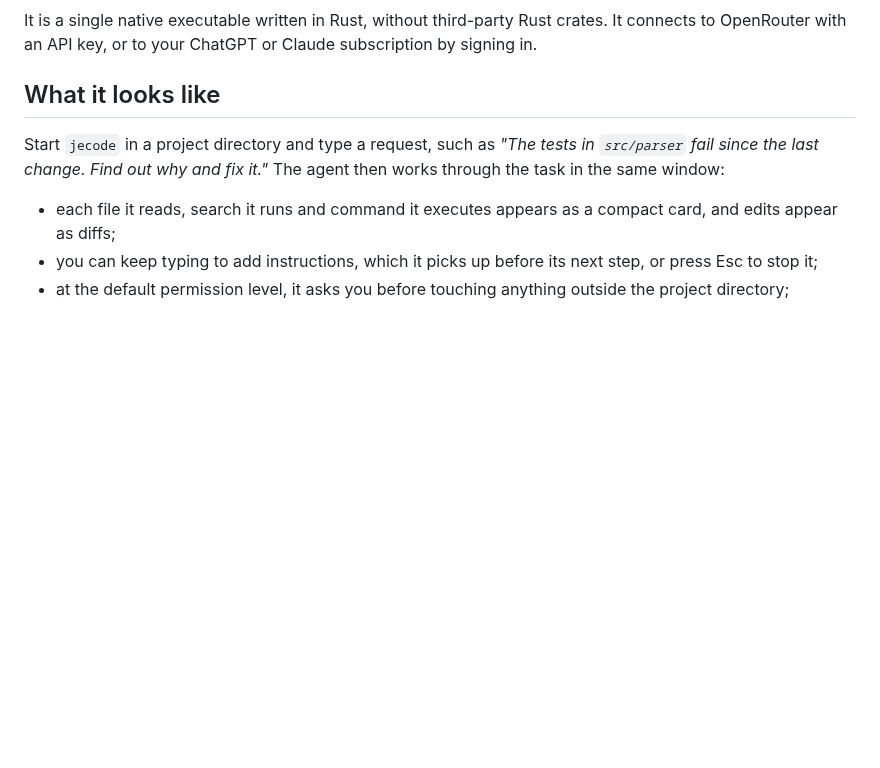
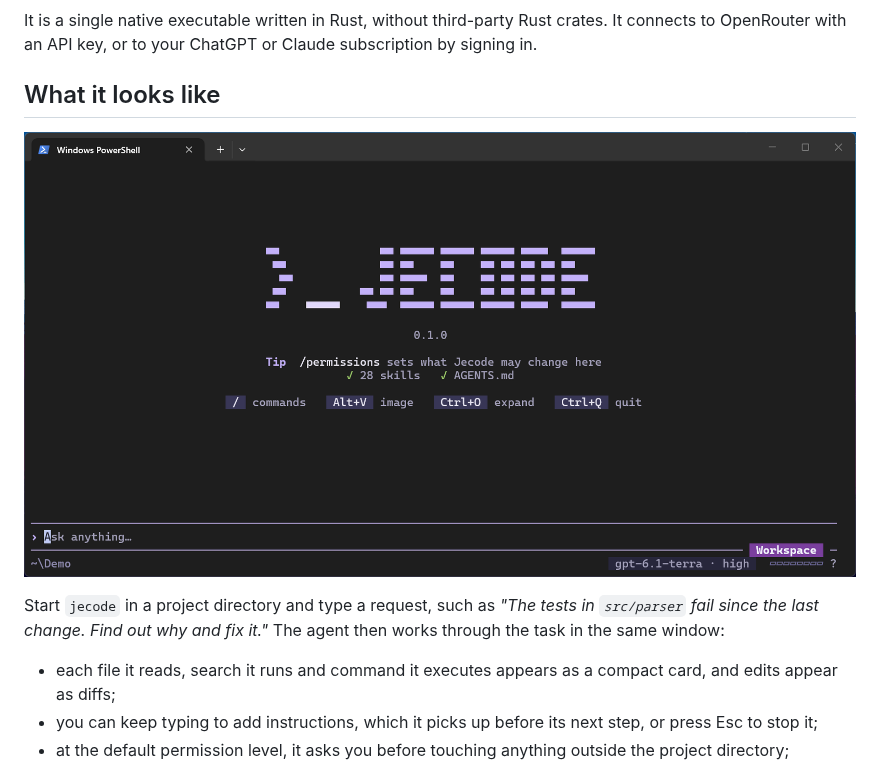
Before and after one commit to giovannijecha/jecode, a Markdown page: README.md, the part around the change. GitHub-like rendering; pictures changed too: docs/images/jecode-startup.png (added); blank space fills up the shorter version.

Commit message:
Show the startup screen in the README (#49)

```diff
--- a/README.md
+++ b/README.md
@@ -11,6 +11,8 @@ crates. It connects to OpenRouter with an API key, or to your ChatGPT or
 Claude subscription by signing in.
 
 ## What it looks like
+
+![Jecode 0.1.0 startup screen in Windows Terminal](docs/images/jecode-startup.png)
 
 Start `jecode` in a project directory and type a request, such as *"The tests in
 `src/parser` fail since the last change. Find out why and fix it."* The agent
```
